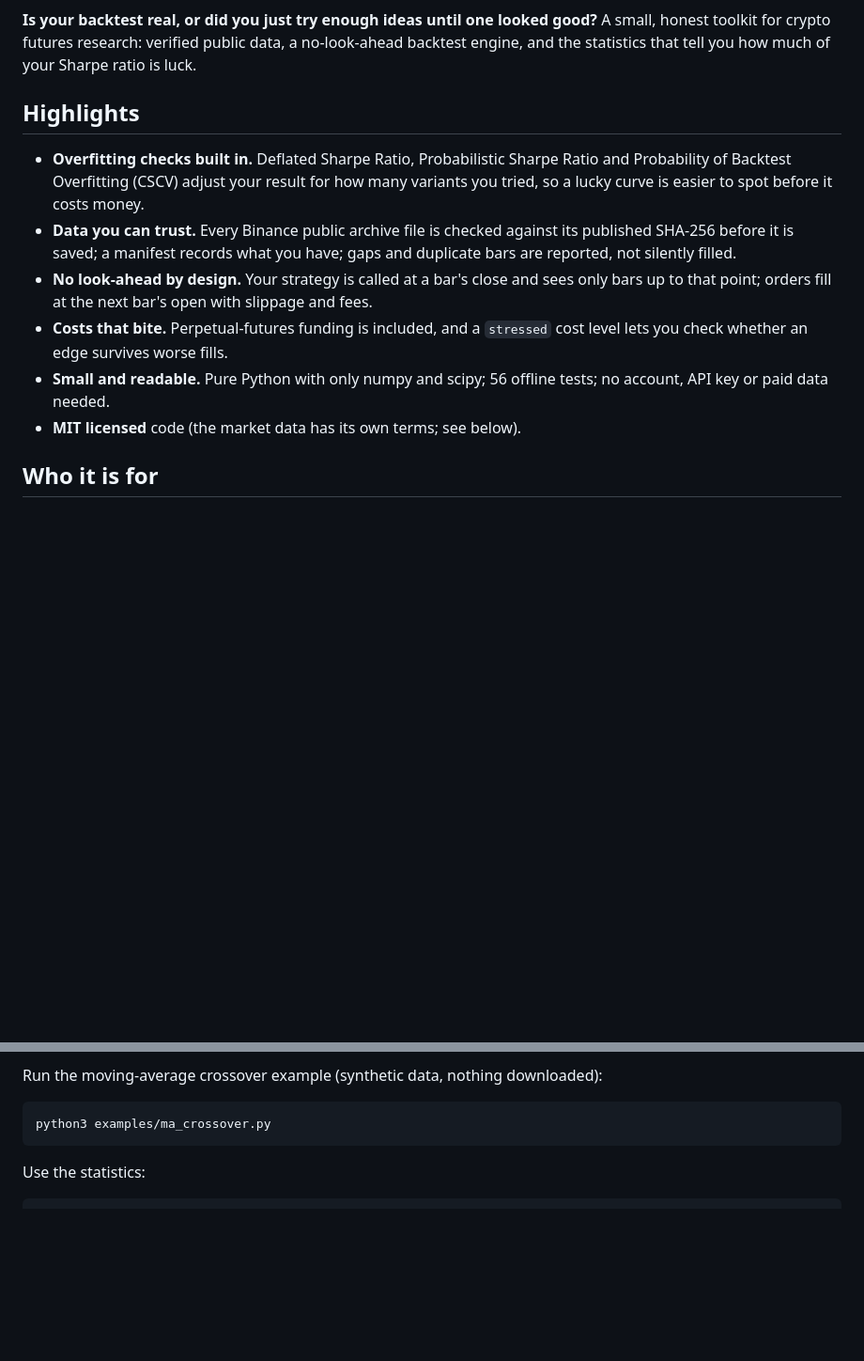
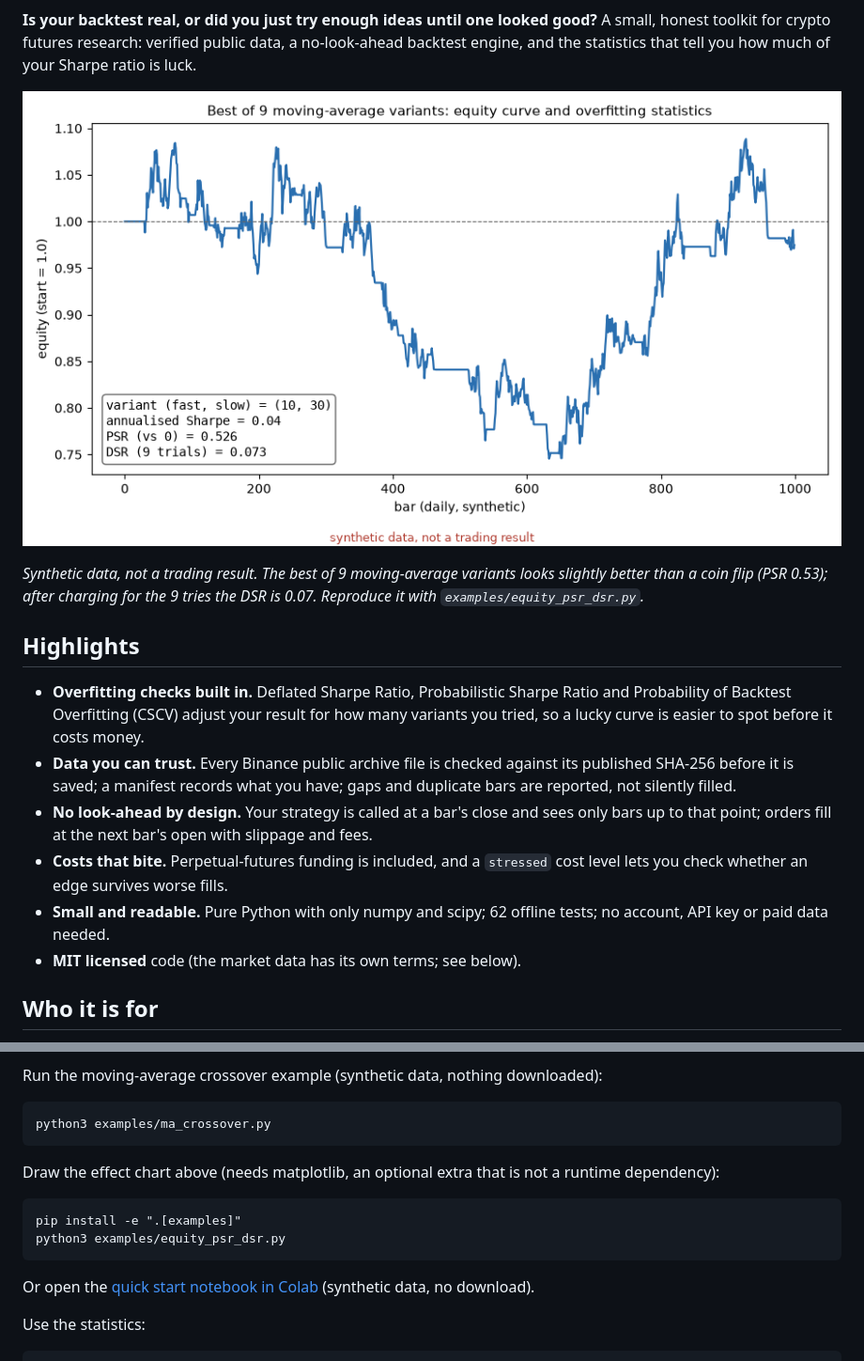
Before and after one commit to ww7411/oss-backtest-kit, a Markdown page: README.md, 2 parts joined by grey strips. Shown at 94% size. GitHub-like rendering; pictures changed too: examples/equity_psr_dsr.png (added); blank space fills up the shorter version.

Commit message:
R3/A5/A6: release workflow tests first and checks tag, CI on main only, effect chart, social preview card, Colab notebook, optional examples extra, scan report and checksums

````diff
--- a/README.md
+++ b/README.md
@@ -7,5 +8,9 @@
 
 **Is your backtest real, or did you just try enough ideas until one looked good?** A small, honest toolkit for crypto futures research: verified public data, a no-look-ahead backtest engine, and the statistics that tell you how much of your Sharpe ratio is luck.
+
+![Equity curve of the best of 9 variants with PSR and DSR computed by the library; synthetic data, not a trading result](https://raw.githubusercontent.com/ww7411/oss-backtest-kit/main/examples/equity_psr_dsr.png)
+
+*Synthetic data, not a trading result. The best of 9 moving-average variants looks slightly better than a coin flip (PSR 0.53); after charging for the 9 tries the DSR is 0.07. Reproduce it with `examples/equity_psr_dsr.py`.*
 
 ## Highlights
 
@@ -13,7 +18,7 @@
 - **Data you can trust.** Every Binance public archive file is checked against its published SHA-256 before it is saved; a manifest records what you have; gaps and duplicate bars are reported, not silently filled.
 - **No look-ahead by design.** Your strategy is called at a bar's close and sees only bars up to that point; orders fill at the next bar's open with slippage and fees.
 - **Costs that bite.** Perpetual-futures funding is included, and a `stressed` cost level lets you check whether an edge survives worse fills.
-- **Small and readable.** Pure Python with only numpy and scipy; 56 offline tests; no account, API key or paid data needed.
+- **Small and readable.** Pure Python with only numpy and scipy; 62 offline tests; no account, API key or paid data needed.
 - **MIT licensed** code (the market data has its own terms; see below).
 
 ## Who it is for
@@ -79,6 +84,15 @@ Run the moving-average crossover example (synthetic data, nothing downloaded):
 ```
 python3 examples/ma_crossover.py
 ```
+
+Draw the effect chart above (needs matplotlib, an optional extra that is not a runtime dependency):
+
+```
+pip install -e ".[examples]"
+python3 examples/equity_psr_dsr.py
+```
+
+Or open the [quick start notebook in Colab](https://colab.research.google.com/github/ww7411/oss-backtest-kit/blob/main/examples/quickstart.ipynb) (synthetic data, no download).
 
 Use the statistics:
 
````
Also changed, not shown: other parts of README.md (+1 -0 lines), CHANGELOG.md (+1 -0 lines), SCAN_REPORT.md (+5 -3 lines), docs/social_preview.png (added), 8 other files.
